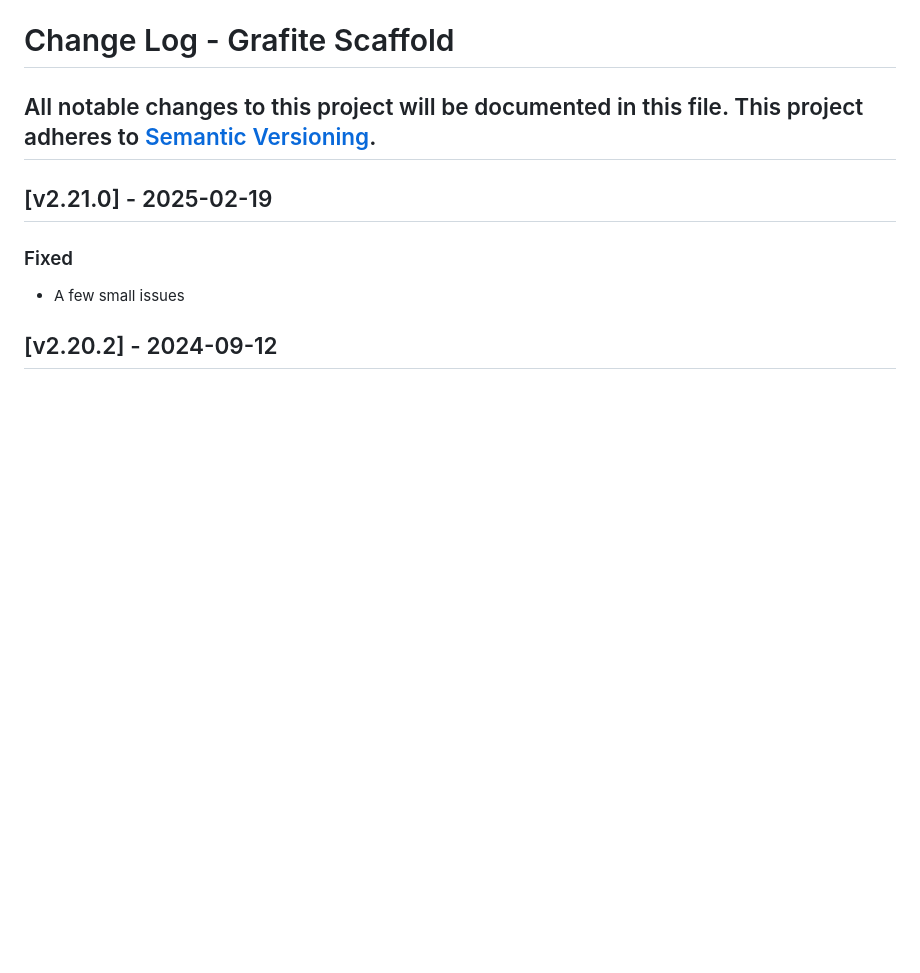
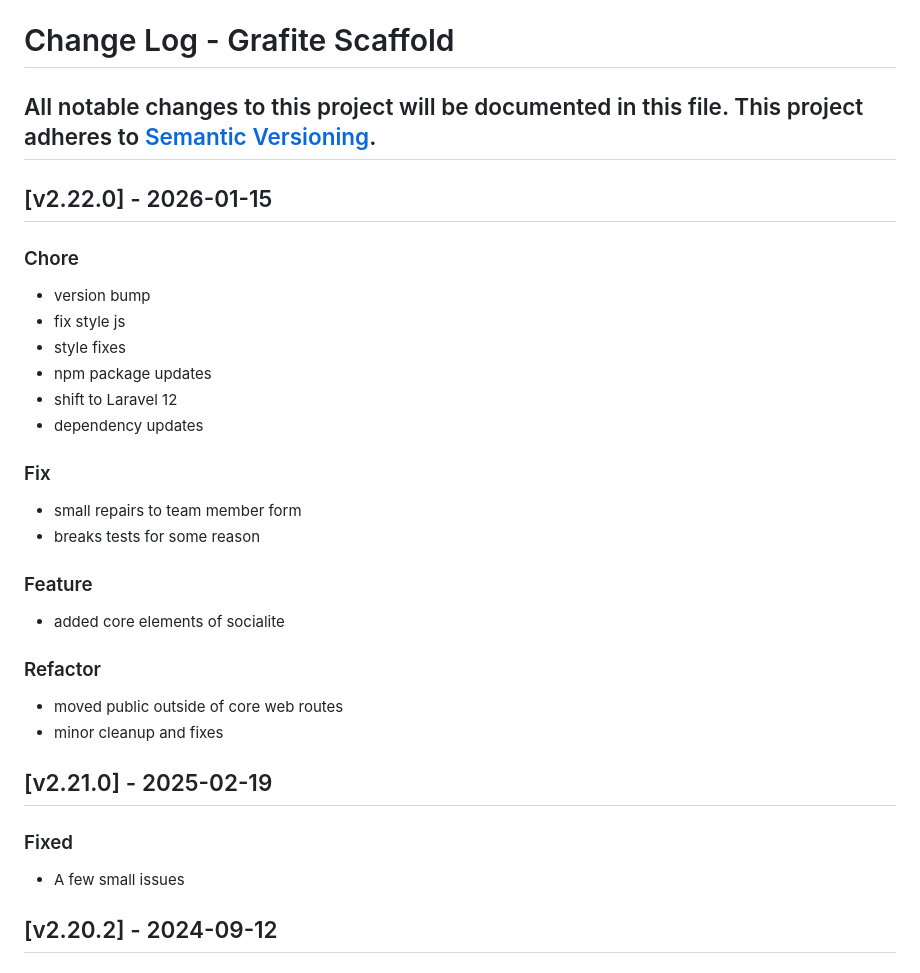
Before and after one commit to GrafiteInc/Scaffold, a Markdown page: CHANGELOG.md, the part around the change. Rendered like a GitHub page; blank space fills up the shorter version.

```diff
--- a/CHANGELOG.md
+++ b/CHANGELOG.md
@@ -2,6 +2,27 @@
 All notable changes to this project will be documented in this file.
 This project adheres to [Semantic Versioning](http://semver.org/).
 ----
+
+## [v2.22.0] - 2026-01-15
+
+### Chore
+- version bump
+- fix style js
+- style fixes
+- npm package updates
+- shift to Laravel 12
+- dependency updates
+
+### Fix
+- small repairs to team member form
+- breaks tests for some reason
+
+### Feature
+- added core elements of socialite
+
+### Refactor
+- moved public outside of core web routes
+- minor cleanup and fixes
 
 ## [v2.21.0] - 2025-02-19
 
```
